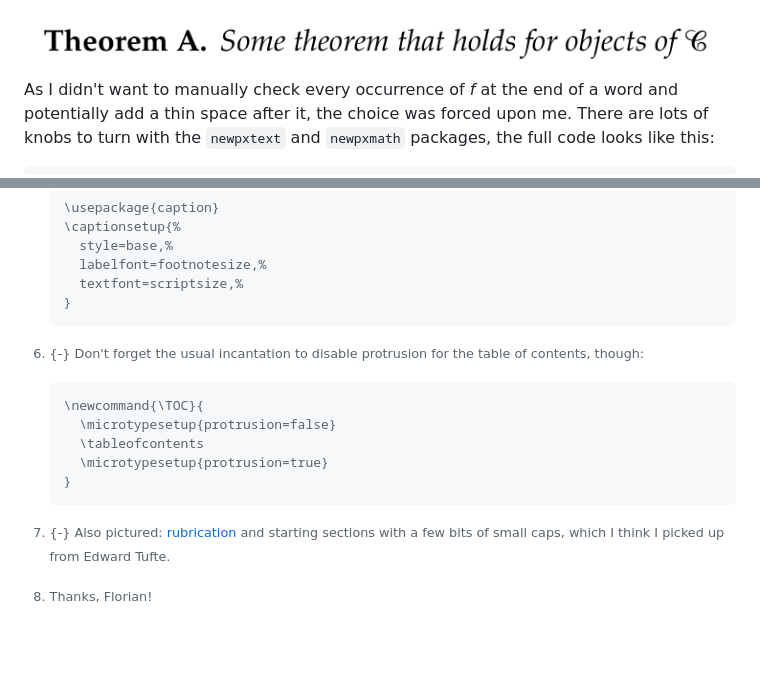
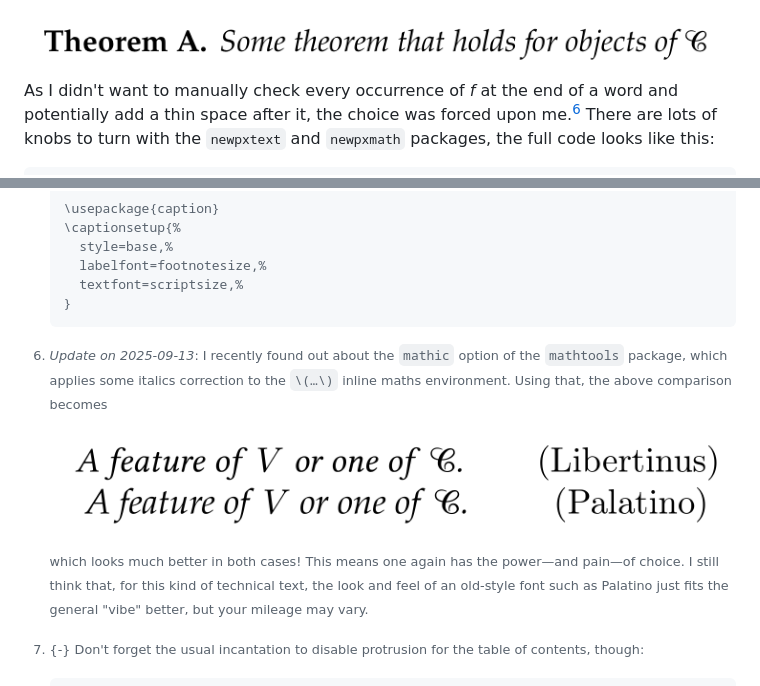
Before and after one commit to slotThe/slotThe.github.io, a Markdown page: posts/phd-typesetting.md, 2 parts joined by grey strips. GitHub-like rendering; pictures changed too: images/phd-typesetting/mathic.png (added); blank space fills up the shorter version.

Commit message:
posts/phd-typesetting: Add note about mathic

```diff
--- a/posts/phd-typesetting.md
+++ b/posts/phd-typesetting.md
@@ -340,7 +340,7 @@ Palatino, while not perfect, fairs much better here:
 <img class="pure-img" src="../images/phd-typesetting/palatino-f.png" alt="The newpx italic f is *fine*.">
 
 As I didn't want to manually check every occurrence of *f* at the end of a word and potentially add a thin space after it,
-the choice was forced upon me.
+the choice was forced upon me.[^11]
 There are lots of knobs to turn with the `newpxtext` and `newpxmath` packages,
 the full code looks like this:
 
@@ -522,3 +522,16 @@ Lastly, I will just leave the following *very important* bibLaTeX configuration
        [rubrication](https://gwern.net/red)
        and starting sections with a few bits of small caps,
        which I think I picked up from Edward Tufte.
+
+[^11]: *Update on 2025-09-13*: I recently found out about the `mathic` option of the `mathtools` package,
+       which applies some italics correction to the `\(…\)` inline maths environment.
+       Using that, the above comparison becomes
+
+       <img src="../images/phd-typesetting/mathic.png"
+            alt="A reference to a later theorem by typesetting it directly as 'Theorem xx.yy', where 'xx.yy' is a link to the result.">
+
+       which looks much better in both cases!
+       This means one again has the power—and pain—of choice.
+       I still think that, for this kind of technical text,
+       the look and feel of an old-style font such as Palatino just fits the general "vibe" better,
+       but your mileage may vary.
```
Also changed, not shown: docs/images/phd-typesetting/mathic.png (added), 3 other files.
